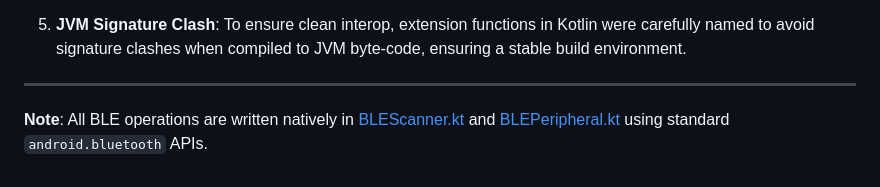
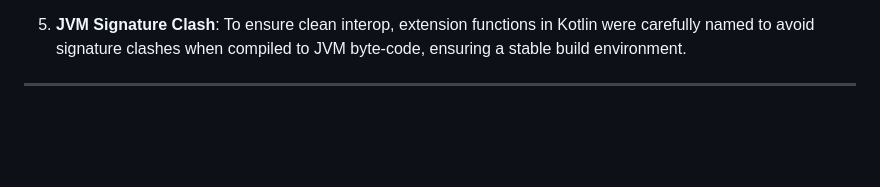
Before and after one commit to Atulkumarjha/BLE-Application, a Markdown page: README.md, the part around one of its changes. Drawn GitHub-style; blank space fills up the shorter version.

```diff
--- a/README.md
+++ b/README.md
@@ -61,4 +61,3 @@ During development, several native Android behaviors were addressed:
    To ensure clean interop, extension functions in Kotlin were carefully named to avoid signature clashes when compiled to JVM byte-code, ensuring a stable build environment.
 
 ---
-**Note**: All BLE operations are written natively in [BLEScanner.kt](android/app/src/main/kotlin/com/blecloner/blecloner/BLEScanner.kt) and [BLEPeripheral.kt](android/app/src/main/kotlin/com/blecloner/blecloner/BLEPeripheral.kt) using standard `android.bluetooth` APIs.
```
Also changed, not shown: other parts of README.md (+3 -3 lines).
